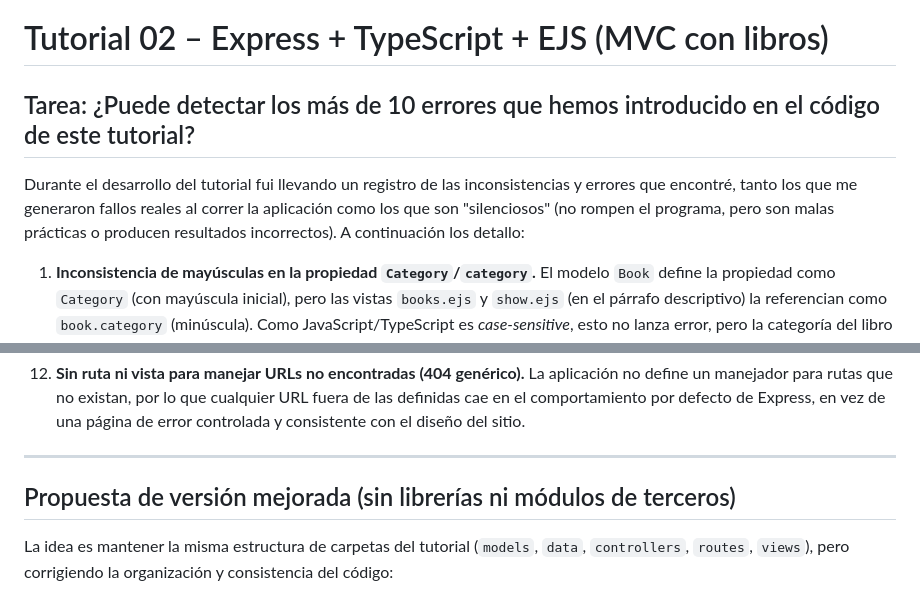
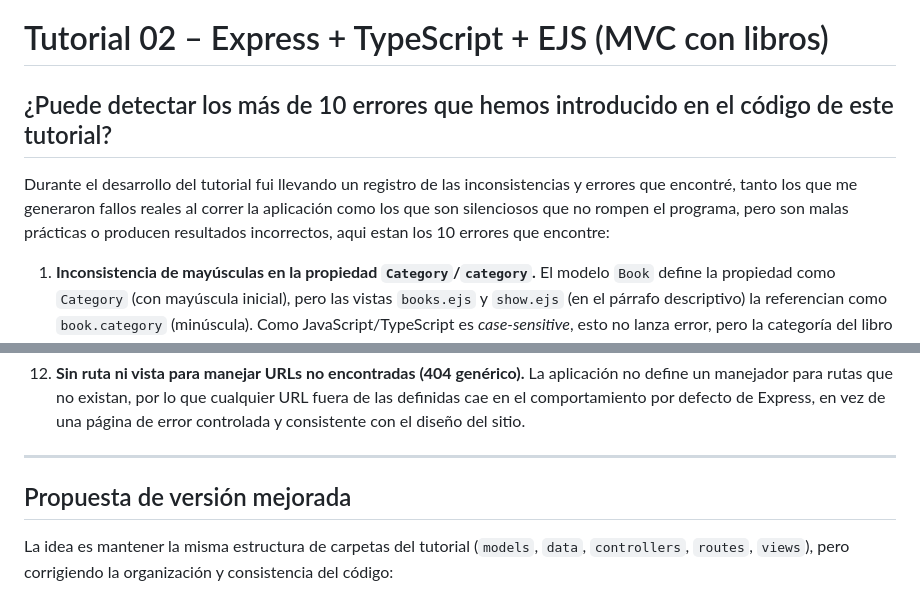
Before and after one commit to m1guel3agle/courseprojects, a Markdown page: README.md, 2 parts joined by grey strips. Drawn GitHub-style.

```diff
--- a/README.md
+++ b/README.md
@@ -1,8 +1,8 @@
 # Tutorial 02 – Express + TypeScript + EJS (MVC con libros)
 
-## Tarea: ¿Puede detectar los más de 10 errores que hemos introducido en el código de este tutorial?
+## ¿Puede detectar los más de 10 errores que hemos introducido en el código de este tutorial?
 
-Durante el desarrollo del tutorial fui llevando un registro de las inconsistencias y errores que encontré, tanto los que me generaron fallos reales al correr la aplicación como los que son "silenciosos" (no rompen el programa, pero son malas prácticas o producen resultados incorrectos). A continuación los detallo:
+Durante el desarrollo del tutorial fui llevando un registro de las inconsistencias y errores que encontré, tanto los que me generaron fallos reales al correr la aplicación como los que son silenciosos que no rompen el programa, pero son malas prácticas o producen resultados incorrectos, aqui estan los 10 errores que encontre:
 
 1. **Inconsistencia de mayúsculas en la propiedad `Category`/`category`.** El modelo `Book` define la propiedad como `Category` (con mayúscula inicial), pero las vistas `books.ejs` y `show.ejs` (en el párrafo descriptivo) la referencian como `book.category` (minúscula). Como JavaScript/TypeScript es *case-sensitive*, esto no lanza error, pero la categoría del libro nunca se muestra en esos lugares (aparece como `undefined`).
 
@@ -30,7 +30,7 @@ Durante el desarrollo del tutorial fui llevando un registro de las inconsistenci
 
 ---
 
-## Propuesta de versión mejorada (sin librerías ni módulos de terceros)
+## Propuesta de versión mejorada
 
 La idea es mantener la misma estructura de carpetas del tutorial (`models`, `data`, `controllers`, `routes`, `views`), pero corrigiendo la organización y consistencia del código:
 
```
